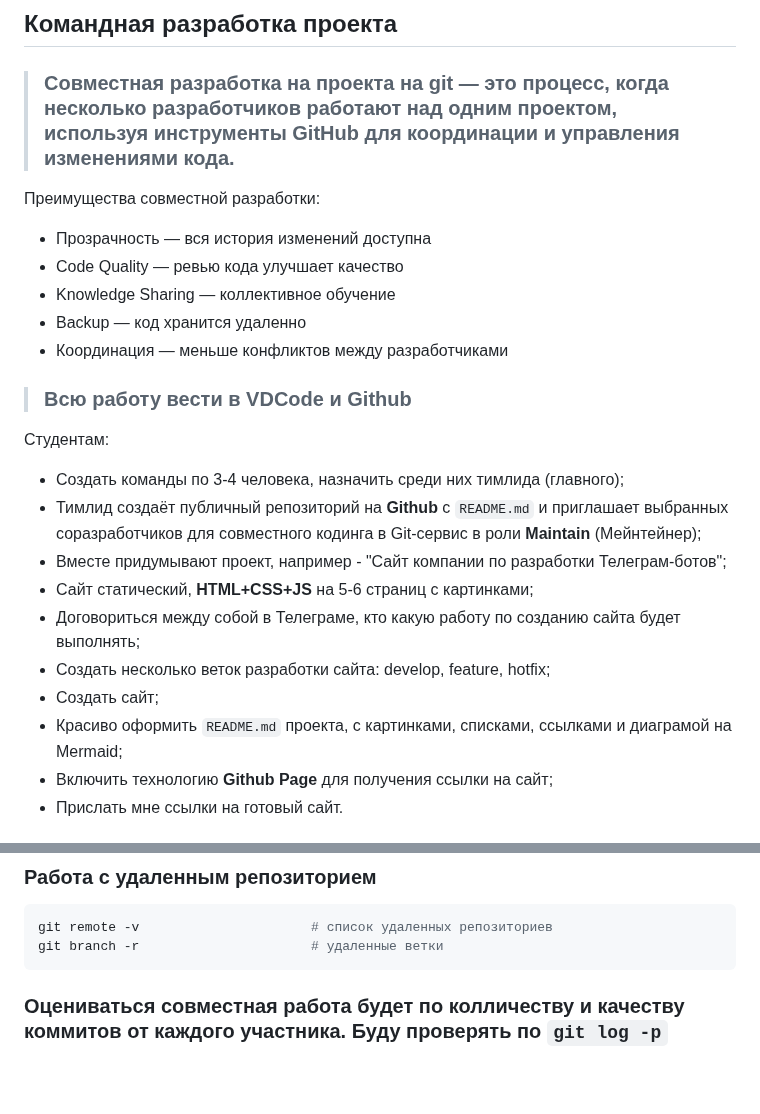
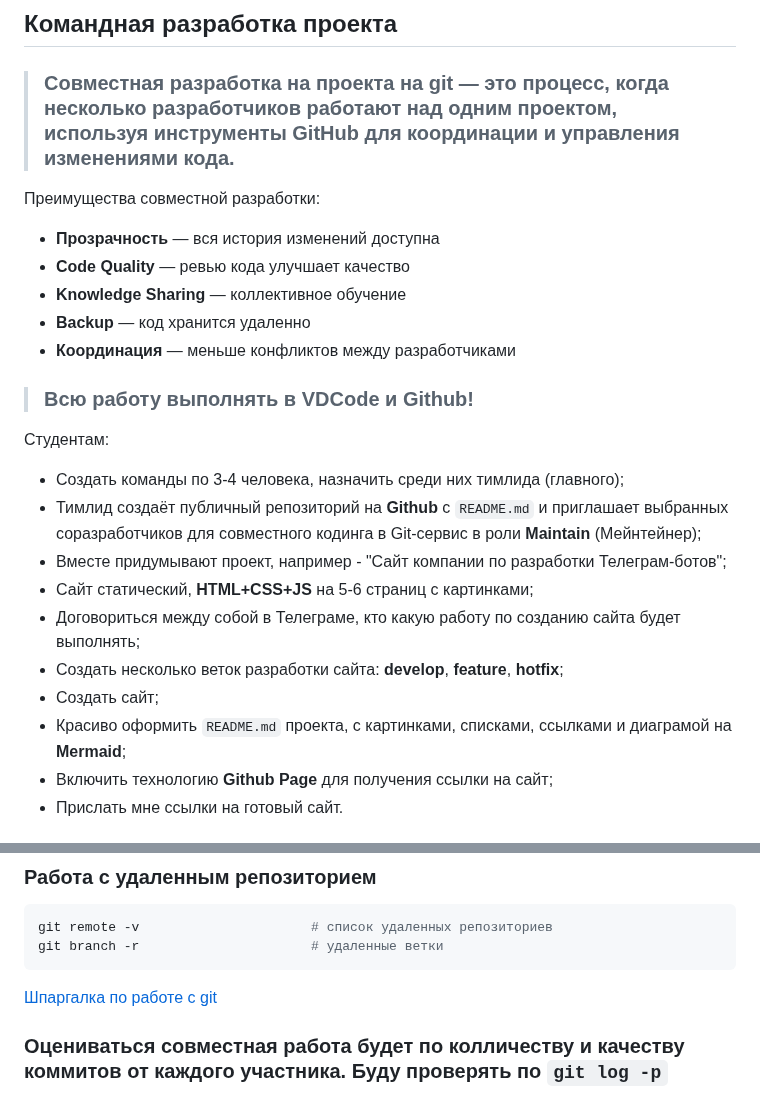
Before and after one commit to yufusawa/MfuaGit, a Markdown page: content/StudentPracticalsLabs/TeamDevelopment.md, 2 parts joined by grey strips. Drawn GitHub-style; blank space fills up the shorter version.

Commit message:
Update StudentPracticalsLabs/TeamDevelopment.md

````diff
--- a/content/StudentPracticalsLabs/TeamDevelopment.md
+++ b/content/StudentPracticalsLabs/TeamDevelopment.md
@@ -3,13 +3,13 @@
 > ### Совместная разработка на проекта на git — это процесс, когда несколько разработчиков работают над одним проектом, используя инструменты GitHub для координации и управления изменениями кода.
 
 Преимущества совместной разработки:
-* Прозрачность — вся история изменений доступна
-* Code Quality — ревью кода улучшает качество
-* Knowledge Sharing — коллективное обучение
-* Backup — код хранится удаленно
-* Координация — меньше конфликтов между разработчиками
+* **Прозрачность** — вся история изменений доступна
+* **Code Quality** — ревью кода улучшает качество
+* **Knowledge Sharing** — коллективное обучение
+* **Backup** — код хранится удаленно
+* **Координация** — меньше конфликтов между разработчиками
 
-> ### Всю работу вести в VDCode и Github
+> ### Всю работу выполнять в VDCode и Github!
 
 Студентам:
 - Создать команды по 3-4 человека, назначить среди них тимлида (главного);
@@ -17,9 +17,9 @@
 - Вместе придумывают проект, например - "Сайт компании по разработки Телеграм-ботов";
 - Сайт статический, **HTML+CSS+JS** на 5-6 страниц с картинками;
 - Договориться между собой в Телеграме, кто какую работу по созданию сайта будет выполнять;
-- Создать несколько веток разработки сайта: develop, feature, hotfix;
+- Создать несколько веток разработки сайта: **develop**, **feature**, **hotfix**;
 - Создать сайт;
-- Красиво оформить `README.md` проекта, с картинками, списками, ссылками и диаграмой на Mermaid;
+- Красиво оформить `README.md` проекта, с картинками, списками, ссылками и диаграмой на **Mermaid**;
 - Включить технологию **Github Page** для получения ссылки на сайт;
 - Прислать мне ссылки на готовый сайт.
 
@@ -85,5 +85,6 @@ git remote -v                      # список удаленных репоз
 git branch -r                      # удаленные ветки
 ```
 
+[Шпаргалка по работе с git](/README.md)
 
 ### Оцениваться совместная работа будет по колличеству и качеству коммитов от каждого участника. Буду проверять по `git log -p`
````
